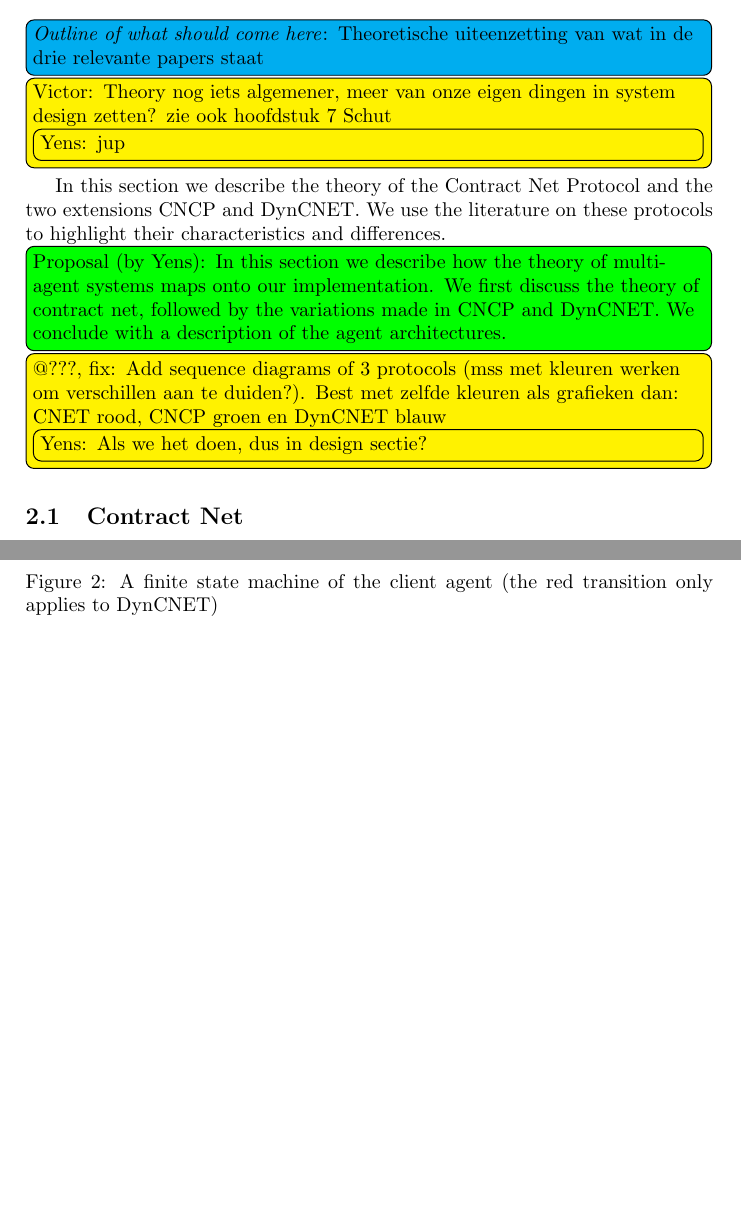
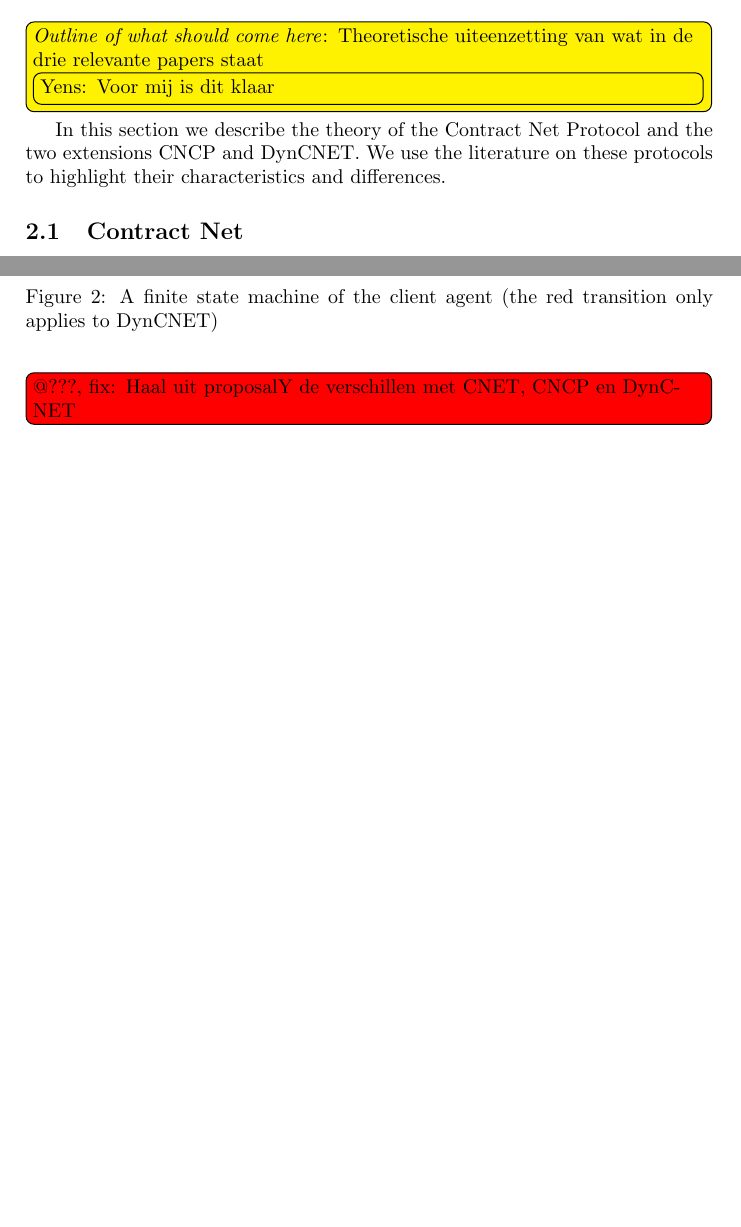
Before and after one commit to caske33/kul-mas-project, a LaTeX document (verslag/report.tex): two parts of pages 3 and 7 of 14 before the commit and two parts of pages 3 and 8 of 14 after it, joined at a grey line, cut so that both start at the same text, the shorter picture padded with empty space. Compiled offline with pdfLaTeX.

Commit message:
Reorder some stuff

```diff
--- a/verslag/report.tex
+++ b/verslag/report.tex
@@ -76,14 +74,9 @@ We expect the profit to rise until the fines of not delivering start to become t
 \outline{In profit: DynCNET better than Confirmation better than CNET \\ In messages: CNET better than confirmation better than DynCNET\commentY{Done?}}
 
 \section{Theory}
-\outline{Theoretische uiteenzetting van wat in de drie relevante papers staat}
-\commentV{Theory nog iets algemener, meer van onze eigen dingen in system design zetten? zie ook hoofdstuk 7 Schut\commentY{jup}}
+\outline{Theoretische uiteenzetting van wat in de drie relevante papers staat\commentY{Voor mij is dit klaar}}
 
 In this section we describe the theory of the Contract Net Protocol and the two extensions CNCP and DynCNET. We use the literature on these protocols to highlight their characteristics and differences.
-
-\proposalY{In this section we describe how the theory of multi-agent systems maps onto our implementation. We first discuss the theory of contract net, followed by the variations made in CNCP and DynCNET. We conclude with a description of the agent architectures.}
-
-\taskS{Add sequence diagrams of 3 protocols (mss met kleuren werken om verschillen aan te duiden?). Best met zelfde kleuren als grafieken dan: CNET rood, CNCP groen en DynCNET blauw\commentY{Als we het doen, dus in design sectie?}}
 
 \subsection{Contract Net} The Contract Net Protocol, or CNET, was conceived by Smith in 1980. \cite{CNET} It is a high-level protocol for communication between agents to allow distributed task execution. The high-level protocol messages have a particular structure and meaning, which means the agents can interpret them to receive information on tasks and allocations and to send replies such as bids.
 
@@ -155,3 +159,4 @@ In CNET and CNCP, a client can only send calls for proposals while in the \textt
 \commentY{Table met communication primitives as in \cite{TentativeBidding}?}
 
 
+\taskS{Haal uit proposalY de verschillen met CNET, CNCP en DynCNET}
```
Also changed, not shown: verslag/report.tex (26 more changed lines).
